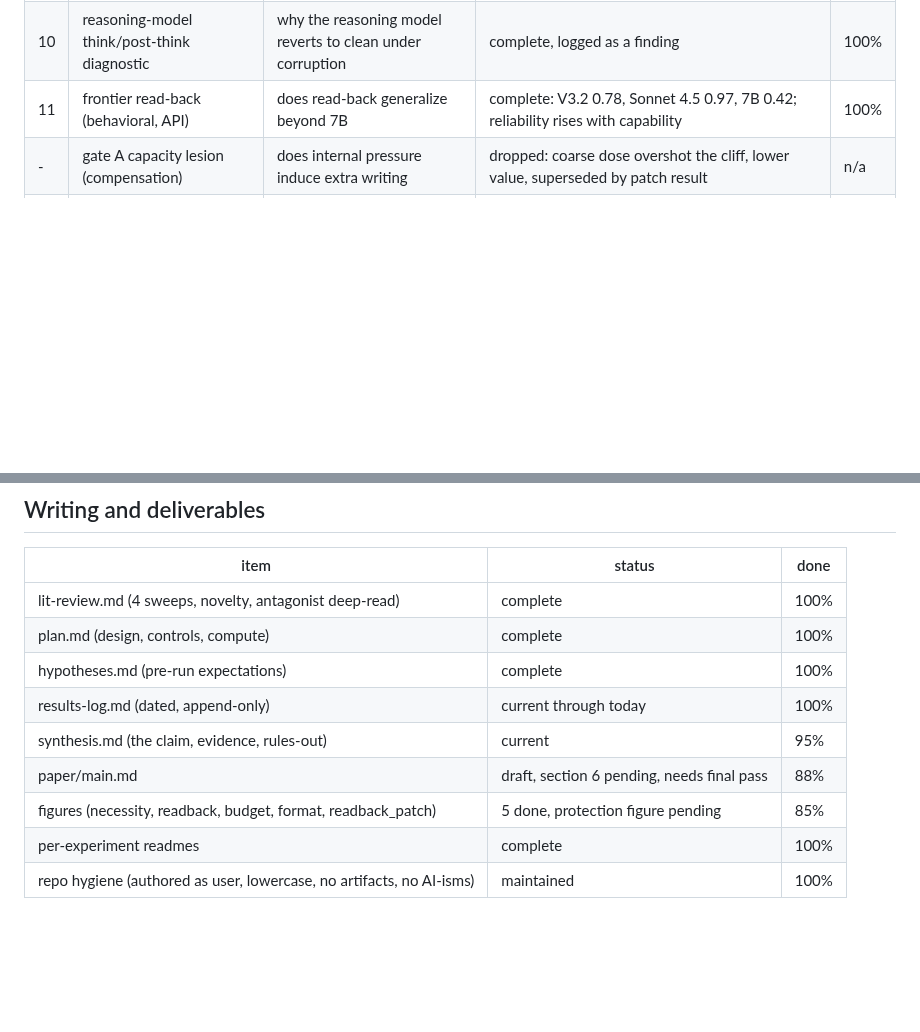
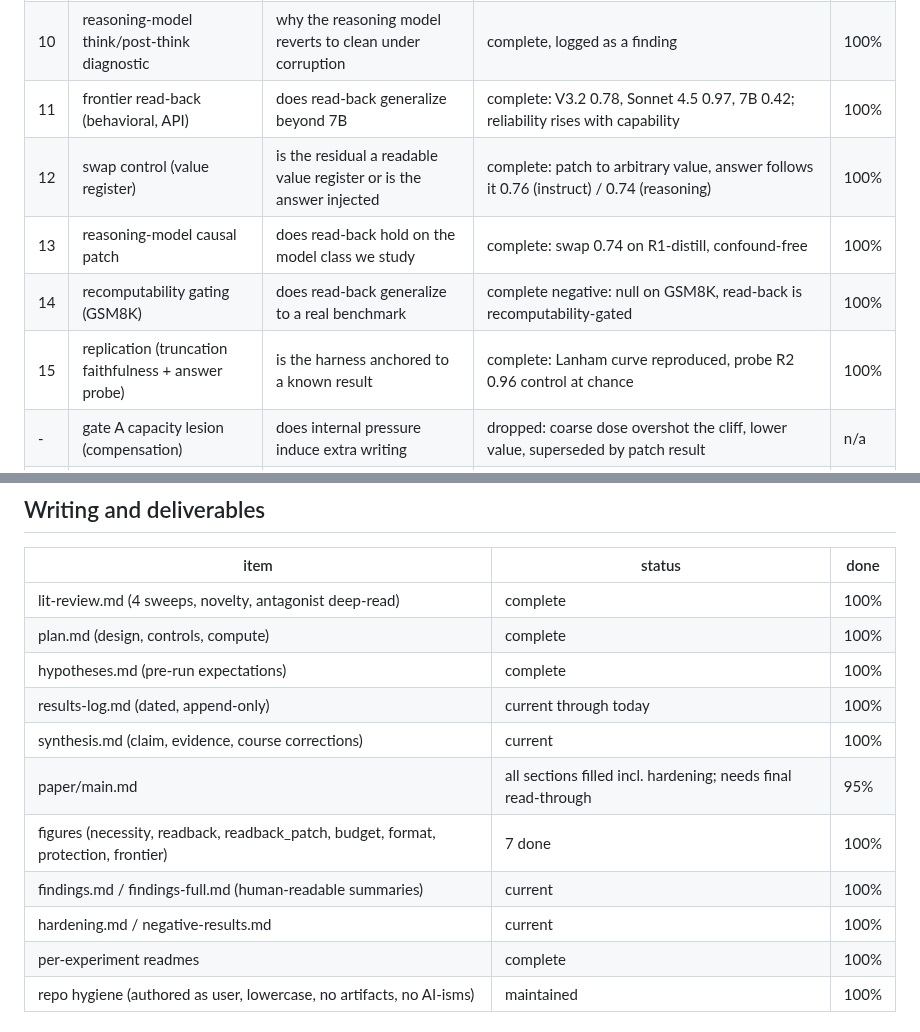
Before and after one commit to lijuliana/CS2881R-HW0, a Markdown page: notes/status.md, 2 parts joined by grey strips. Drawn GitHub-style; blank space fills up the shorter version.

Commit message:
status.md: add hardening experiments 12-15 to table, refresh writing/figures rows to current

```diff
--- a/notes/status.md
+++ b/notes/status.md
@@ -25,6 +25,10 @@ The novel contribution, the read-back mechanism, is now control-backed, replicat
 | 9 | capacity variance across models | how deep a chain fits in one forward pass | complete, demoted to open question (depth/params collinear) | 100% |
 | 10 | reasoning-model think/post-think diagnostic | why the reasoning model reverts to clean under corruption | complete, logged as a finding | 100% |
 | 11 | frontier read-back (behavioral, API) | does read-back generalize beyond 7B | complete: V3.2 0.78, Sonnet 4.5 0.97, 7B 0.42; reliability rises with capability | 100% |
+| 12 | swap control (value register) | is the residual a readable value register or is the answer injected | complete: patch to arbitrary value, answer follows it 0.76 (instruct) / 0.74 (reasoning) | 100% |
+| 13 | reasoning-model causal patch | does read-back hold on the model class we study | complete: swap 0.74 on R1-distill, confound-free | 100% |
+| 14 | recomputability gating (GSM8K) | does read-back generalize to a real benchmark | complete negative: null on GSM8K, read-back is recomputability-gated | 100% |
+| 15 | replication (truncation faithfulness + answer probe) | is the harness anchored to a known result | complete: Lanham curve reproduced, probe R2 0.96 control at chance | 100% |
 | - | gate A capacity lesion (compensation) | does internal pressure induce extra writing | dropped: coarse dose overshot the cliff, lower value, superseded by patch result | n/a |
 | - | eviction probe | does the internal copy decay after writing | dropped: invalid as built (review), subsumed by the patch result | n/a |
 | - | dag de-circularization | necessity on non-accumulated task | ran, inconclusive (externalization non-discriminating), reported honestly | n/a |
@@ -37,9 +41,11 @@ The novel contribution, the read-back mechanism, is now control-backed, replicat
 | plan.md (design, controls, compute) | complete | 100% |
 | hypotheses.md (pre-run expectations) | complete | 100% |
 | results-log.md (dated, append-only) | current through today | 100% |
-| synthesis.md (the claim, evidence, rules-out) | current | 95% |
-| paper/main.md | draft, section 6 pending, needs final pass | 88% |
-| figures (necessity, readback, budget, format, readback_patch) | 5 done, protection figure pending | 85% |
+| synthesis.md (claim, evidence, course corrections) | current | 100% |
+| paper/main.md | all sections filled incl. hardening; needs final read-through | 95% |
+| figures (necessity, readback, readback_patch, budget, format, protection, frontier) | 7 done | 100% |
+| findings.md / findings-full.md (human-readable summaries) | current | 100% |
+| hardening.md / negative-results.md | current | 100% |
 | per-experiment readmes | complete | 100% |
 | repo hygiene (authored as user, lowercase, no artifacts, no AI-isms) | maintained | 100% |
 
```
